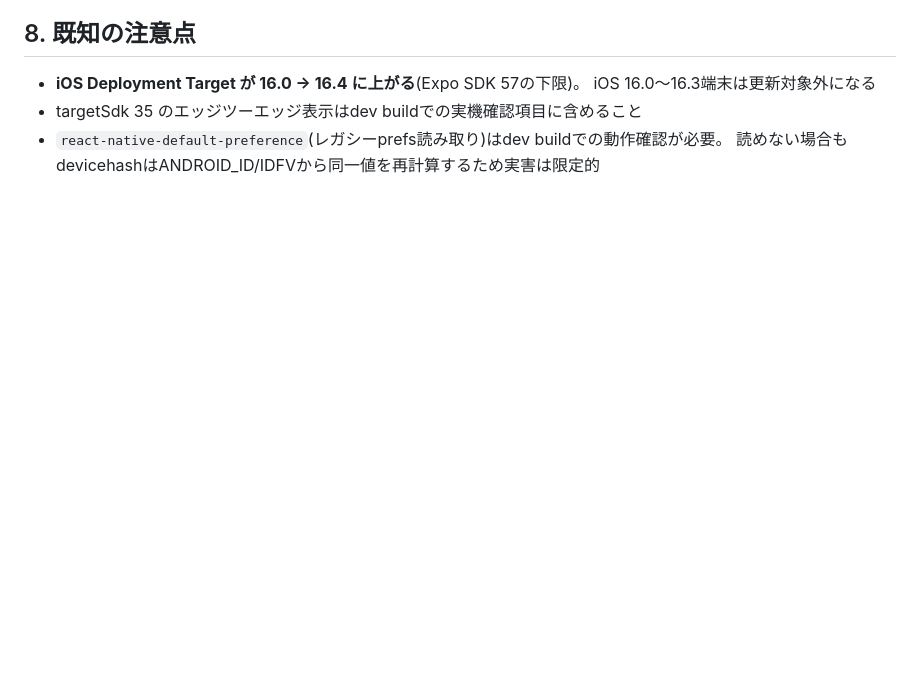
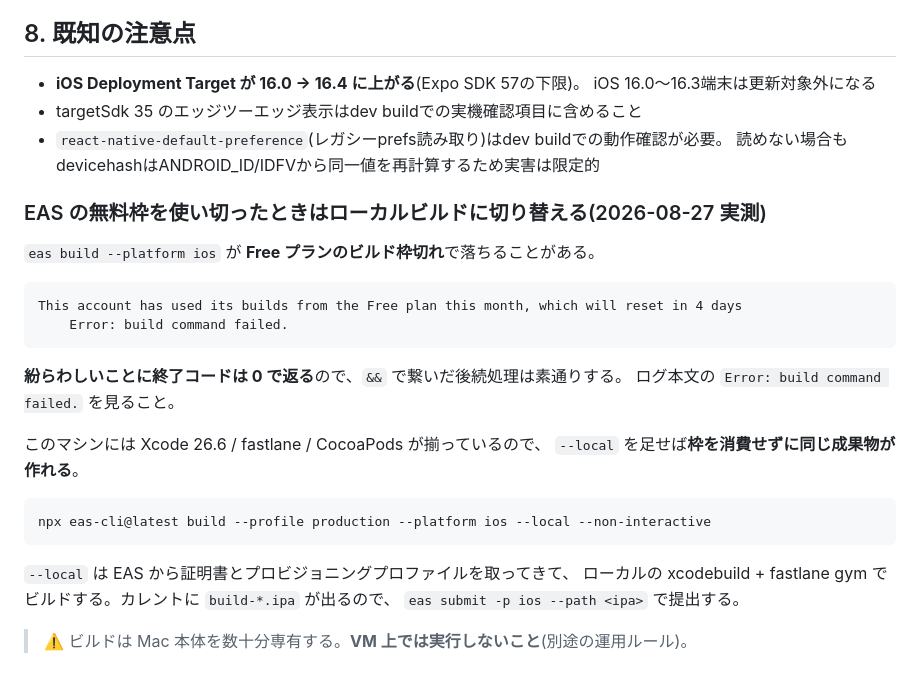
Before and after one commit to ponyo877/news-app-frontend, a Markdown page: docs/RELEASE.md, the part around the change. Drawn GitHub-style; blank space fills up the shorter version.

````diff
--- a/docs/RELEASE.md
+++ b/docs/RELEASE.md
@@ -186,3 +186,28 @@ eas submit -p android --latest    # 内部テストトラックへ
 - targetSdk 35 のエッジツーエッジ表示はdev buildでの実機確認項目に含めること
 - `react-native-default-preference`(レガシーprefs読み取り)はdev buildでの動作確認が必要。
   読めない場合もdevicehashはANDROID_ID/IDFVから同一値を再計算するため実害は限定的
+
+### EAS の無料枠を使い切ったときはローカルビルドに切り替える(2026-08-27 実測)
+
+`eas build --platform ios` が **Free プランのビルド枠切れ**で落ちることがある。
+
+```
+This account has used its builds from the Free plan this month, which will reset in 4 days
+    Error: build command failed.
+```
+
+**紛らわしいことに終了コードは 0 で返る**ので、`&&` で繋いだ後続処理は素通りする。
+ログ本文の `Error: build command failed.` を見ること。
+
+このマシンには Xcode 26.6 / fastlane / CocoaPods が揃っているので、
+`--local` を足せば**枠を消費せずに同じ成果物が作れる**。
+
+```bash
+npx eas-cli@latest build --profile production --platform ios --local --non-interactive
+```
+
+`--local` は EAS から証明書とプロビジョニングプロファイルを取ってきて、
+ローカルの xcodebuild + fastlane gym でビルドする。カレントに `build-*.ipa` が出るので、
+`eas submit -p ios --path <ipa>` で提出する。
+
+> ⚠️ ビルドは Mac 本体を数十分専有する。**VM 上では実行しないこと**(別途の運用ルール)。
````
Also changed, not shown: docs/REMAINING_TASKS.md (+12 -4 lines).
